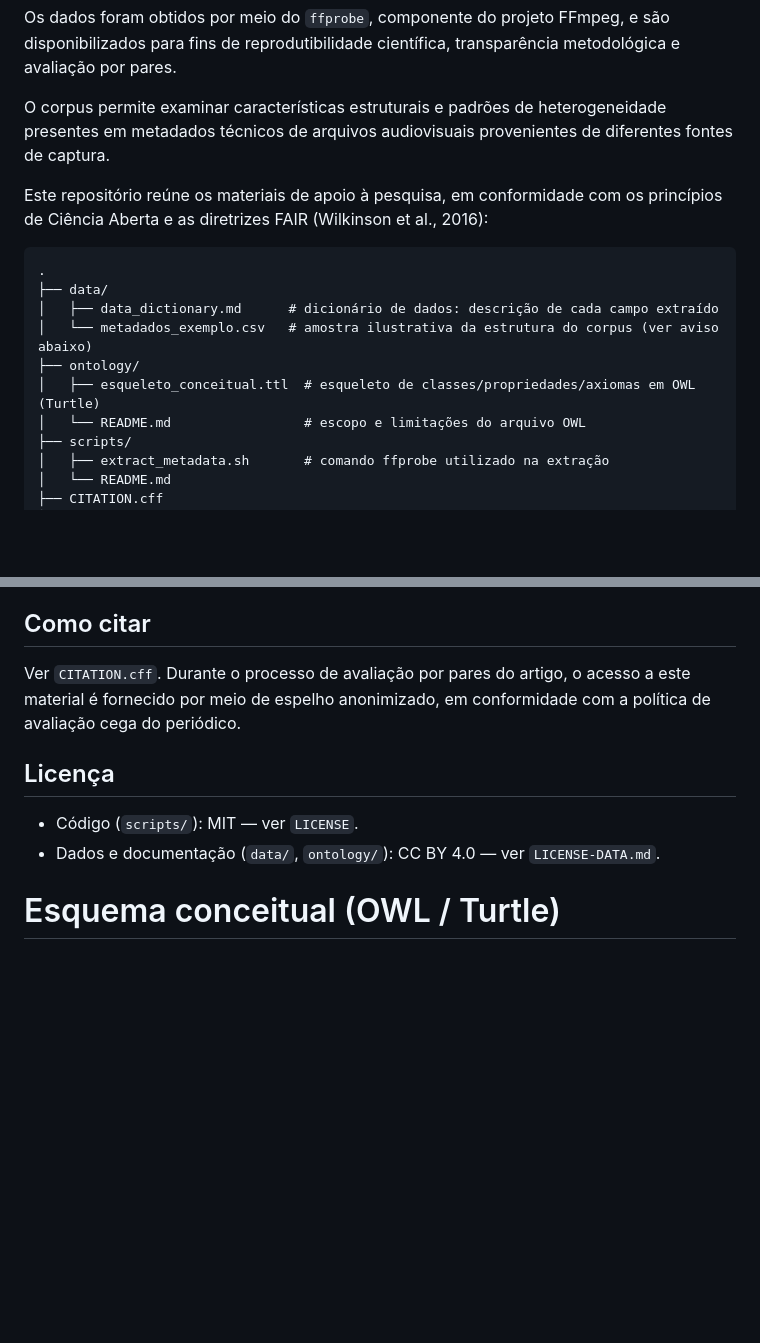
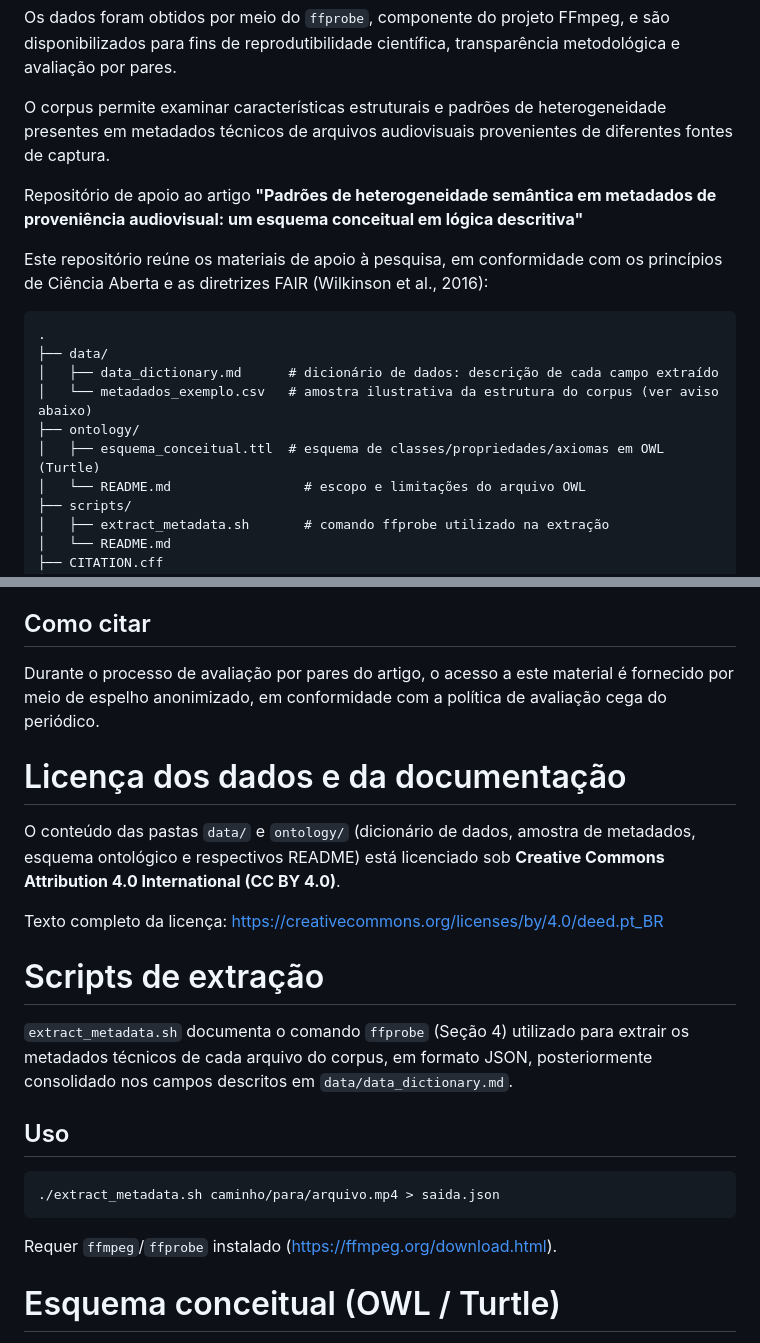
Before and after one commit to Aldo2019/Ontologias_Reasoners_DL_pericia_audiovisual, a Markdown page: README.md, 2 parts joined by grey strips. Drawn GitHub-style; blank space fills up the shorter version.

````diff
--- a/README.md
+++ b/README.md
@@ -8,6 +8,8 @@ Os dados foram obtidos por meio do `ffprobe`, componente do projeto FFmpeg, e s
 
 O corpus permite examinar características estruturais e padrões de heterogeneidade presentes em metadados técnicos de arquivos audiovisuais provenientes de diferentes fontes de captura.
 
+Repositório de apoio ao artigo **"Padrões de heterogeneidade semântica em metadados de proveniência audiovisual: um esquema conceitual em lógica descritiva"**
+
 Este repositório reúne os materiais de apoio à pesquisa, em conformidade com os princípios de Ciência Aberta e as diretrizes FAIR (Wilkinson et al., 2016):
 
 ```
@@ -16,7 +18,7 @@ Este repositório reúne os materiais de apoio à pesquisa, em conformidade com
 │   ├── data_dictionary.md      # dicionário de dados: descrição de cada campo extraído
 │   └── metadados_exemplo.csv   # amostra ilustrativa da estrutura do corpus (ver aviso abaixo)
 ├── ontology/
-│   ├── esqueleto_conceitual.ttl  # esqueleto de classes/propriedades/axiomas em OWL (Turtle)
+│   ├── esquema_conceitual.ttl  # esquema de classes/propriedades/axiomas em OWL (Turtle)
 │   └── README.md                 # escopo e limitações do arquivo OWL
 ├── scripts/
 │   ├── extract_metadata.sh       # comando ffprobe utilizado na extração
@@ -34,12 +36,25 @@ O artigo identifica quatro padrões recorrentes de heterogeneidade semântica em
 
 ## Como citar
 
-Ver `CITATION.cff`. Durante o processo de avaliação por pares do artigo, o acesso a este material é fornecido por meio de espelho anonimizado, em conformidade com a política de avaliação cega do periódico.
+Durante o processo de avaliação por pares do artigo, o acesso a este material é fornecido por meio de espelho anonimizado, em conformidade com a política de avaliação cega do periódico.
 
-## Licença
+# Licença dos dados e da documentação
 
-- Código (`scripts/`): MIT — ver `LICENSE`.
-- Dados e documentação (`data/`, `ontology/`): CC BY 4.0 — ver `LICENSE-DATA.md`.
+O conteúdo das pastas `data/` e `ontology/` (dicionário de dados, amostra de metadados, esquema ontológico e respectivos README) está licenciado sob **Creative Commons Attribution 4.0 International (CC BY 4.0)**.
+
+Texto completo da licença: https://creativecommons.org/licenses/by/4.0/deed.pt_BR
+
+# Scripts de extração
+
+`extract_metadata.sh` documenta o comando `ffprobe` (Seção 4) utilizado para extrair os metadados técnicos de cada arquivo do corpus, em formato JSON, posteriormente consolidado nos campos descritos em `data/data_dictionary.md`.
+
+## Uso
+
+```bash
+./extract_metadata.sh caminho/para/arquivo.mp4 > saida.json
+```
+
+Requer `ffmpeg`/`ffprobe` instalado (https://ffmpeg.org/download.html).
 
 # Esquema conceitual (OWL / Turtle)
 
````
Also changed, not shown: other parts of README.md (+21 -0 lines).
